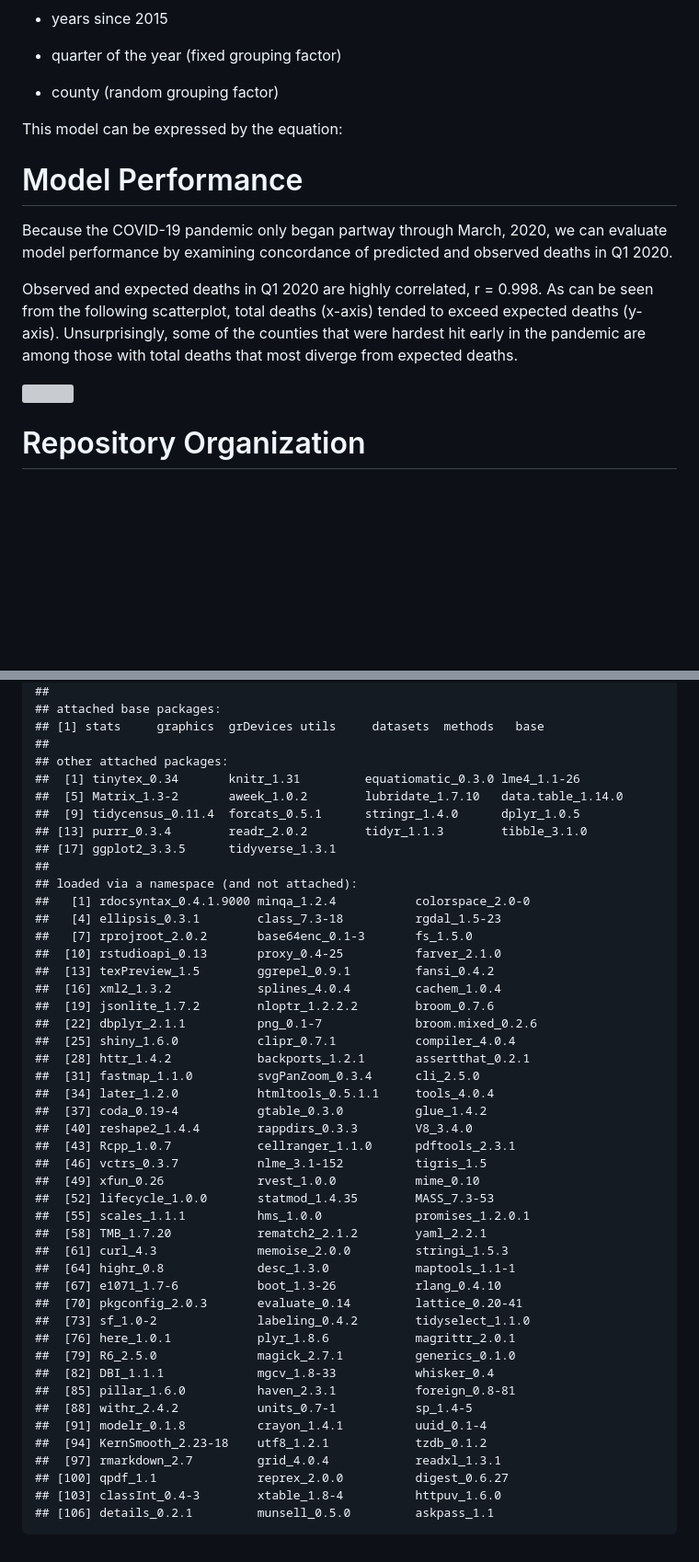
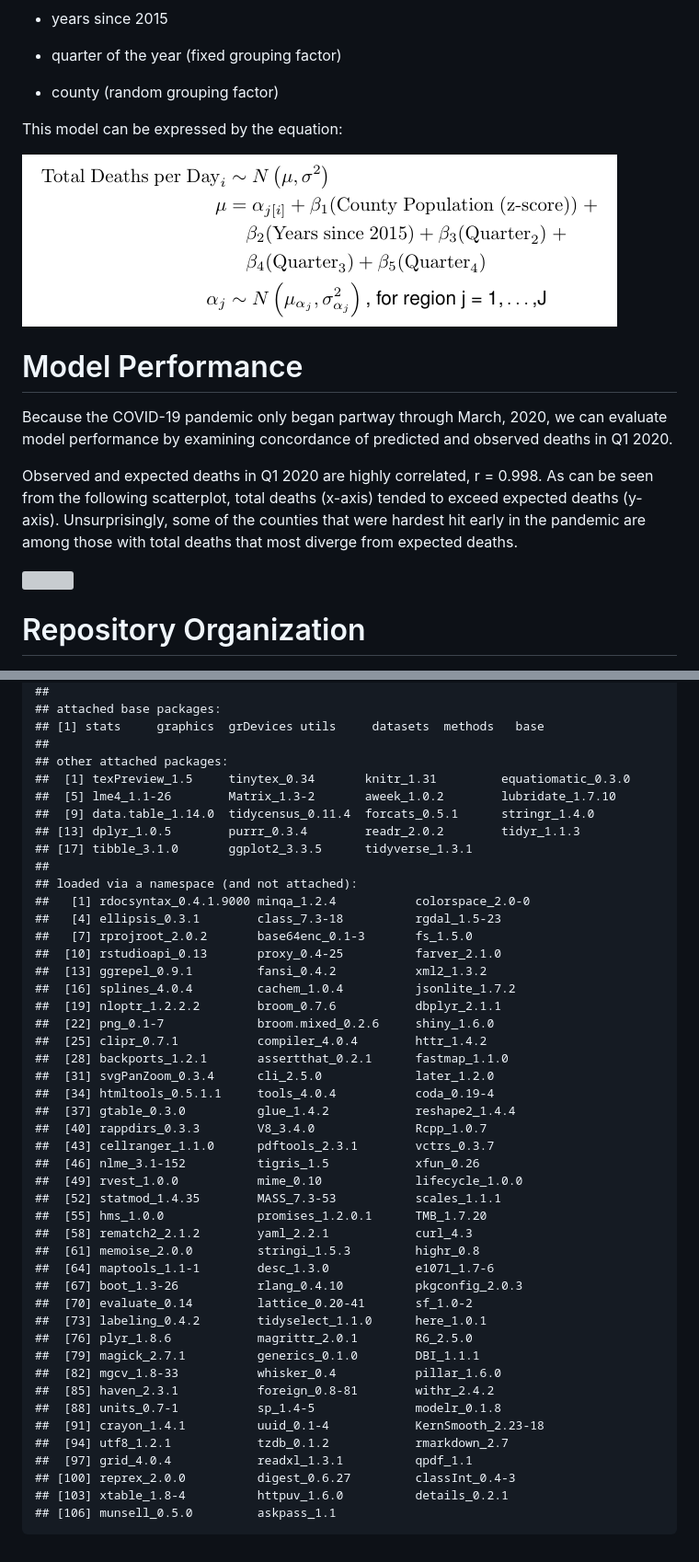
Before and after one commit to Joe-Wasserman/covid-19-united-states-county-quarterly-excess-deaths, a Markdown page: README.md, 2 parts joined by grey strips. Shown: that part at 92% size. Drawn GitHub-style; pictures changed too: README_files/equation-1.png (added); blank space fills up the shorter version; grey boxes are pictures that could not be loaded.

```diff
--- a/README.md
+++ b/README.md
@@ -72,6 +72,8 @@ More precisely, the model regresses **total deaths per day** on:
 
 This model can be expressed by the equation:
 
+<img src="README_files/equation-1.png" width="647" />
+
 # Model Performance
 
 Because the COVID-19 pandemic only began partway through March, 2020, we
@@ -119,46 +121,46 @@ International License](https://creativecommons.org/licenses/by/4.0/).
     ## [1] stats     graphics  grDevices utils     datasets  methods   base
     ##
     ## other attached packages:
-    ##  [1] tinytex_0.34       knitr_1.31         equatiomatic_0.3.0 lme4_1.1-26
-    ##  [5] Matrix_1.3-2       aweek_1.0.2        lubridate_1.7.10   data.table_1.14.0
-    ##  [9] tidycensus_0.11.4  forcats_0.5.1      stringr_1.4.0      dplyr_1.0.5
-    ## [13] purrr_0.3.4        readr_2.0.2        tidyr_1.1.3        tibble_3.1.0
-    ## [17] ggplot2_3.3.5      tidyverse_1.3.1
+    ##  [1] texPreview_1.5     tinytex_0.34       knitr_1.31         equatiomatic_0.3.0
+    ##  [5] lme4_1.1-26        Matrix_1.3-2       aweek_1.0.2        lubridate_1.7.10
+    ##  [9] data.table_1.14.0  tidycensus_0.11.4  forcats_0.5.1      stringr_1.4.0
+    ## [13] dplyr_1.0.5        purrr_0.3.4        readr_2.0.2        tidyr_1.1.3
+    ## [17] tibble_3.1.0       ggplot2_3.3.5      tidyverse_1.3.1
     ##
     ## loaded via a namespace (and not attached):
     ##   [1] rdocsyntax_0.4.1.9000 minqa_1.2.4           colorspace_2.0-0
     ##   [4] ellipsis_0.3.1        class_7.3-18          rgdal_1.5-23
     ##   [7] rprojroot_2.0.2       base64enc_0.1-3       fs_1.5.0
     ##  [10] rstudioapi_0.13       proxy_0.4-25          farver_2.1.0
-    ##  [13] texPreview_1.5        ggrepel_0.9.1         fansi_0.4.2
-    ##  [16] xml2_1.3.2            splines_4.0.4         cachem_1.0.4
-    ##  [19] jsonlite_1.7.2        nloptr_1.2.2.2        broom_0.7.6
-    ##  [22] dbplyr_2.1.1          png_0.1-7             broom.mixed_0.2.6
-    ##  [25] shiny_1.6.0           clipr_0.7.1           compiler_4.0.4
-    ##  [28] httr_1.4.2            backports_1.2.1       assertthat_0.2.1
-    ##  [31] fastmap_1.1.0         svgPanZoom_0.3.4      cli_2.5.0
-    ##  [34] later_1.2.0           htmltools_0.5.1.1     tools_4.0.4
-    ##  [37] coda_0.19-4           gtable_0.3.0          glue_1.4.2
-    ##  [40] reshape2_1.4.4        rappdirs_0.3.3        V8_3.4.0
-    ##  [43] Rcpp_1.0.7            cellranger_1.1.0      pdftools_2.3.1
-    ##  [46] vctrs_0.3.7           nlme_3.1-152          tigris_1.5
-    ##  [49] xfun_0.26             rvest_1.0.0           mime_0.10
-    ##  [52] lifecycle_1.0.0       statmod_1.4.35        MASS_7.3-53
-    ##  [55] scales_1.1.1          hms_1.0.0             promises_1.2.0.1
-    ##  [58] TMB_1.7.20            rematch2_2.1.2        yaml_2.2.1
-    ##  [61] curl_4.3              memoise_2.0.0         stringi_1.5.3
-    ##  [64] highr_0.8             desc_1.3.0            maptools_1.1-1
-    ##  [67] e1071_1.7-6           boot_1.3-26           rlang_0.4.10
-    ##  [70] pkgconfig_2.0.3       evaluate_0.14         lattice_0.20-41
-    ##  [73] sf_1.0-2              labeling_0.4.2        tidyselect_1.1.0
-    ##  [76] here_1.0.1            plyr_1.8.6            magrittr_2.0.1
-    ##  [79] R6_2.5.0              magick_2.7.1          generics_0.1.0
-    ##  [82] DBI_1.1.1             mgcv_1.8-33           whisker_0.4
-    ##  [85] pillar_1.6.0          haven_2.3.1           foreign_0.8-81
-    ##  [88] withr_2.4.2           units_0.7-1           sp_1.4-5
-    ##  [91] modelr_0.1.8          crayon_1.4.1          uuid_0.1-4
-    ##  [94] KernSmooth_2.23-18    utf8_1.2.1            tzdb_0.1.2
-    ##  [97] rmarkdown_2.7         grid_4.0.4            readxl_1.3.1
-    ## [100] qpdf_1.1              reprex_2.0.0          digest_0.6.27
-    ## [103] classInt_0.4-3        xtable_1.8-4          httpuv_1.6.0
-    ## [106] details_0.2.1         munsell_0.5.0         askpass_1.1
+    ##  [13] ggrepel_0.9.1         fansi_0.4.2           xml2_1.3.2
+    ##  [16] splines_4.0.4         cachem_1.0.4          jsonlite_1.7.2
+    ##  [19] nloptr_1.2.2.2        broom_0.7.6           dbplyr_2.1.1
+    ##  [22] png_0.1-7             broom.mixed_0.2.6     shiny_1.6.0
+    ##  [25] clipr_0.7.1           compiler_4.0.4        httr_1.4.2
+    ##  [28] backports_1.2.1       assertthat_0.2.1      fastmap_1.1.0
+    ##  [31] svgPanZoom_0.3.4      cli_2.5.0             later_1.2.0
+    ##  [34] htmltools_0.5.1.1     tools_4.0.4           coda_0.19-4
+    ##  [37] gtable_0.3.0          glue_1.4.2            reshape2_1.4.4
+    ##  [40] rappdirs_0.3.3        V8_3.4.0              Rcpp_1.0.7
+    ##  [43] cellranger_1.1.0      pdftools_2.3.1        vctrs_0.3.7
+    ##  [46] nlme_3.1-152          tigris_1.5            xfun_0.26
+    ##  [49] rvest_1.0.0           mime_0.10             lifecycle_1.0.0
+    ##  [52] statmod_1.4.35        MASS_7.3-53           scales_1.1.1
+    ##  [55] hms_1.0.0             promises_1.2.0.1      TMB_1.7.20
+    ##  [58] rematch2_2.1.2        yaml_2.2.1            curl_4.3
+    ##  [61] memoise_2.0.0         stringi_1.5.3         highr_0.8
+    ##  [64] maptools_1.1-1        desc_1.3.0            e1071_1.7-6
+    ##  [67] boot_1.3-26           rlang_0.4.10          pkgconfig_2.0.3
+    ##  [70] evaluate_0.14         lattice_0.20-41       sf_1.0-2
+    ##  [73] labeling_0.4.2        tidyselect_1.1.0      here_1.0.1
+    ##  [76] plyr_1.8.6            magrittr_2.0.1        R6_2.5.0
+    ##  [79] magick_2.7.1          generics_0.1.0        DBI_1.1.1
+    ##  [82] mgcv_1.8-33           whisker_0.4           pillar_1.6.0
+    ##  [85] haven_2.3.1           foreign_0.8-81        withr_2.4.2
+    ##  [88] units_0.7-1           sp_1.4-5              modelr_0.1.8
+    ##  [91] crayon_1.4.1          uuid_0.1-4            KernSmooth_2.23-18
+    ##  [94] utf8_1.2.1            tzdb_0.1.2            rmarkdown_2.7
+    ##  [97] grid_4.0.4            readxl_1.3.1          qpdf_1.1
+    ## [100] reprex_2.0.0          digest_0.6.27         classInt_0.4-3
+    ## [103] xtable_1.8-4          httpuv_1.6.0          details_0.2.1
+    ## [106] munsell_0.5.0         askpass_1.1
```
Also changed, not shown: other parts of README.md (+1 -1 lines), 4 other files.
